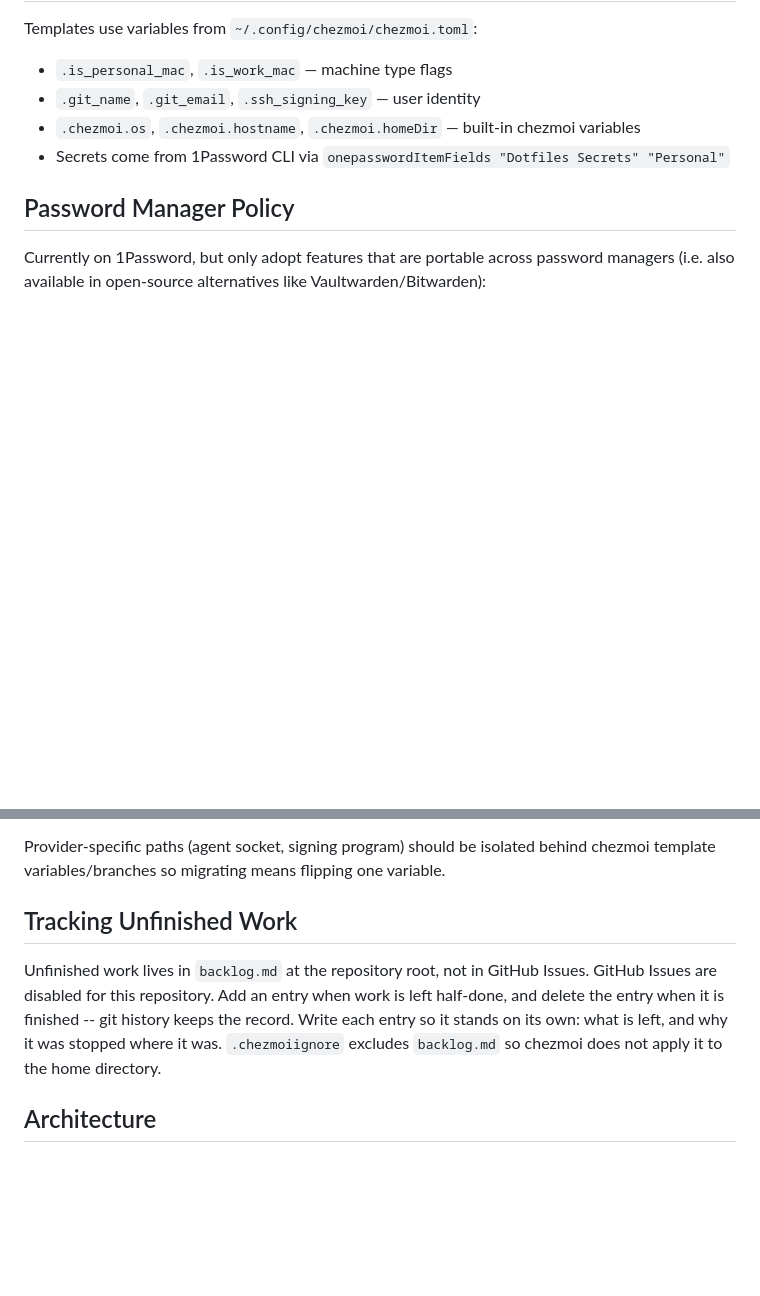
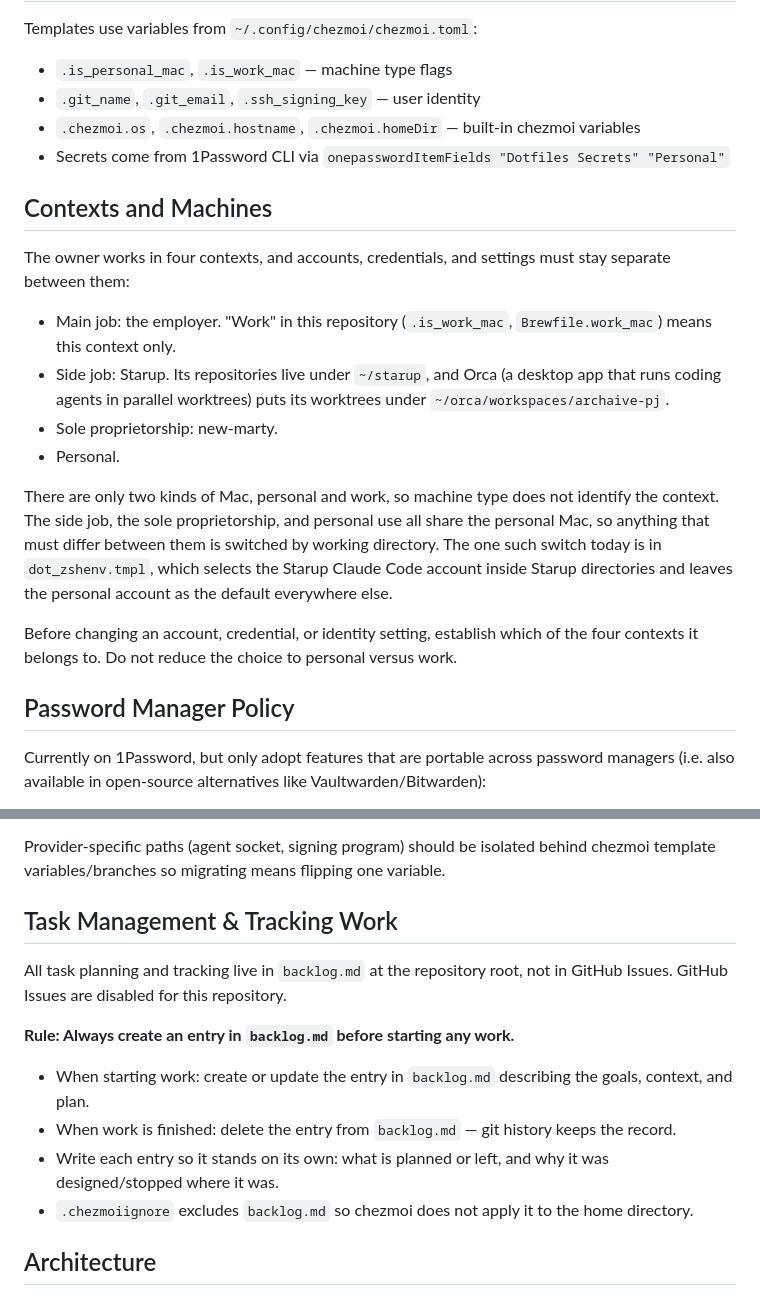
Before and after one commit to new-marty/chezmoi, a Markdown page: CLAUDE.md, 2 parts joined by grey strips. Drawn GitHub-style; blank space fills up the shorter version.

Commit message:
docs: describe the four work contexts and require a backlog entry before work
Co-Authored-By: Claude Opus 5.5 <noreply@anthropic.com>

```diff
--- a/CLAUDE.md
+++ b/CLAUDE.md
@@ -43,6 +43,29 @@ Templates use variables from `~/.config/chezmoi/chezmoi.toml`:
 - `.chezmoi.os`, `.chezmoi.hostname`, `.chezmoi.homeDir` — built-in chezmoi variables
 - Secrets come from 1Password CLI via `onepasswordItemFields "Dotfiles Secrets" "Personal"`
 
+## Contexts and Machines
+
+The owner works in four contexts, and accounts, credentials, and settings must stay
+separate between them:
+
+- Main job: the employer. "Work" in this repository (`.is_work_mac`, `Brewfile.work_mac`)
+  means this context only.
+- Side job: Starup. Its repositories live under `~/starup`, and Orca (a desktop app that
+  runs coding agents in parallel worktrees) puts its worktrees under
+  `~/orca/workspaces/archaive-pj`.
+- Sole proprietorship: new-marty.
+- Personal.
+
+There are only two kinds of Mac, personal and work, so machine type does not identify the
+context. The side job, the sole proprietorship, and personal use all share the personal
+Mac, so anything that must differ between them is switched by working directory. The one
+such switch today is in `dot_zshenv.tmpl`, which selects the Starup Claude
+Code account inside Starup directories and leaves the personal account as the default
+everywhere else.
+
+Before changing an account, credential, or identity setting, establish which of the four
+contexts it belongs to. Do not reduce the choice to personal versus work.
+
 ## Password Manager Policy
 
 Currently on 1Password, but only adopt features that are portable across password
@@ -58,14 +81,16 @@ managers (i.e. also available in open-source alternatives like Vaultwarden/Bitwa
 Provider-specific paths (agent socket, signing program) should be isolated behind
 chezmoi template variables/branches so migrating means flipping one variable.
 
-## Tracking Unfinished Work
+## Task Management & Tracking Work
 
-Unfinished work lives in `backlog.md` at the repository root, not in GitHub Issues.
-GitHub Issues are disabled for this repository. Add an entry when work is left
-half-done, and delete the entry when it is finished -- git history keeps the record.
-Write each entry so it stands on its own: what is left, and why it was stopped where
-it was. `.chezmoiignore` excludes `backlog.md` so chezmoi does not apply it to
-the home directory.
+All task planning and tracking live in `backlog.md` at the repository root, not in GitHub Issues.
+GitHub Issues are disabled for this repository.
+
+**Rule: Always create an entry in `backlog.md` before starting any work.**
+- When starting work: create or update the entry in `backlog.md` describing the goals, context, and plan.
+- When work is finished: delete the entry from `backlog.md` — git history keeps the record.
+- Write each entry so it stands on its own: what is planned or left, and why it was designed/stopped where it was.
+- `.chezmoiignore` excludes `backlog.md` so chezmoi does not apply it to the home directory.
 
 ## Architecture
 
```
